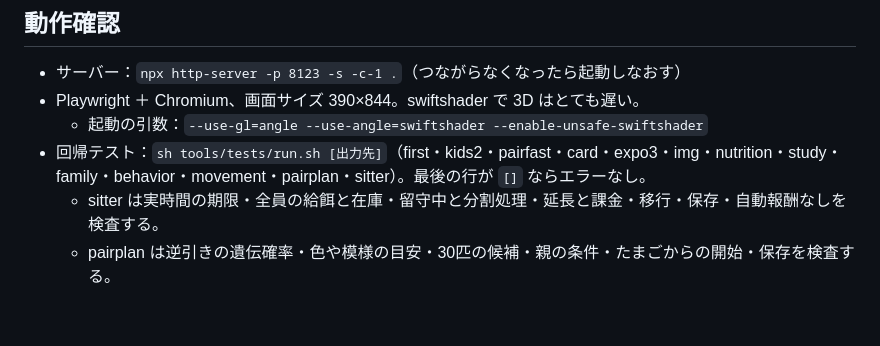
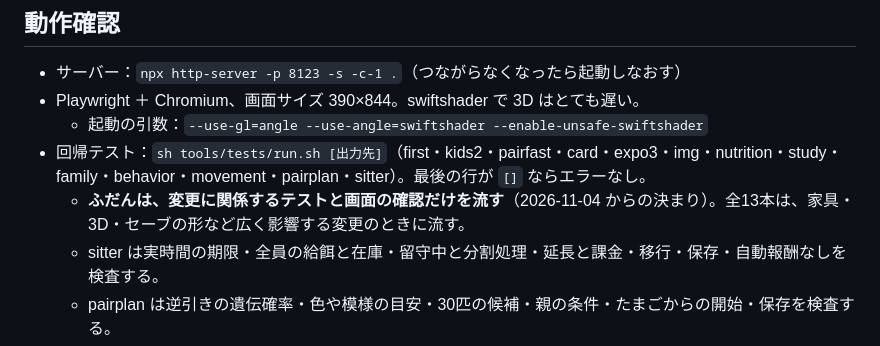
Before and after one commit to kage893-hub/-, a Markdown page: AGENTS.md, the part around the change. Drawn GitHub-style; blank space fills up the shorter version.

```diff
--- a/AGENTS.md
+++ b/AGENTS.md
@@ -48,6 +48,7 @@
 - Playwright ＋ Chromium、画面サイズ 390×844。swiftshader で 3D はとても遅い。
   - 起動の引数：`--use-gl=angle --use-angle=swiftshader --enable-unsafe-swiftshader`
 - 回帰テスト：`sh tools/tests/run.sh [出力先]`（first・kids2・pairfast・card・expo3・img・nutrition・study・family・behavior・movement・pairplan・sitter）。最後の行が `[]` ならエラーなし。
+  - **ふだんは、変更に関係するテストと画面の確認だけを流す**（2026-11-04 からの決まり）。全13本は、家具・3D・セーブの形など広く影響する変更のときに流す。
   - sitter は実時間の期限・全員の給餌と在庫・留守中と分割処理・延長と課金・移行・保存・自動報酬なしを検査する。
   - pairplan は逆引きの遺伝確率・色や模様の目安・30匹の候補・親の条件・たまごからの開始・保存を検査する。
   - movement は足の接地・旋回・後ずさり・前足だけの掘り動作・待機中のしぐさを検査する。足先の4点だけでなく、描画後の脚の三角形と指先の床・家具・手に対する高さも検査する。接地情報は表示中だけの一時データで、セーブには足さない。
```
Also changed, not shown: CLAUDE.md (+1 -0 lines).
